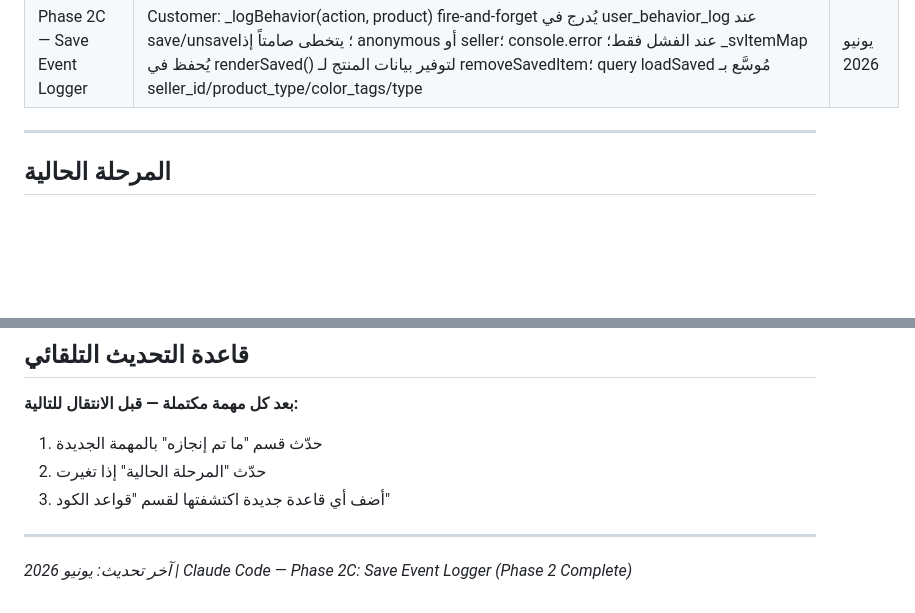
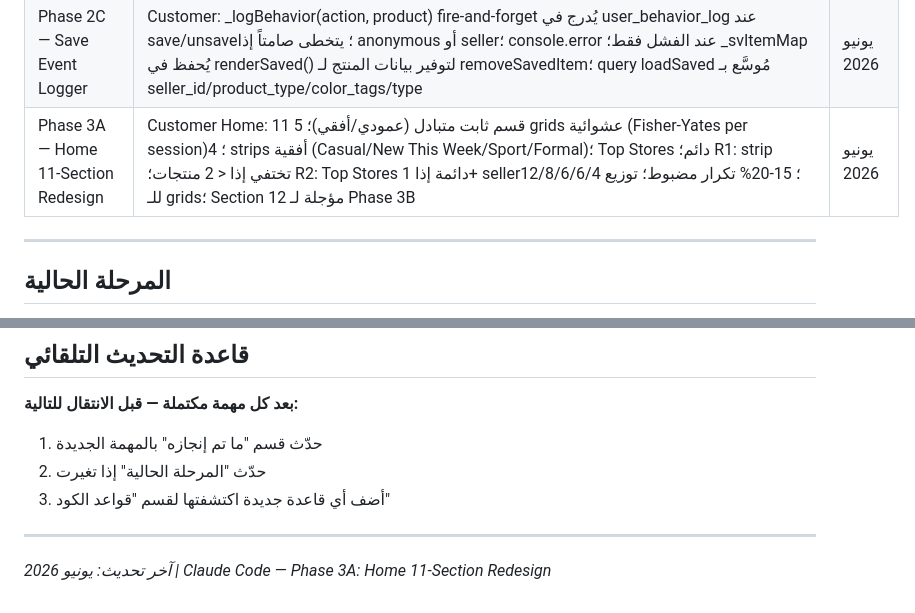
Before and after one commit to hawwadmowissa-art/wardro-alpha-0.95, a Markdown page: Claude.MD, 2 parts joined by grey strips. Drawn GitHub-style; blank space fills up the shorter version.

Commit message:
docs: update CLAUDE.md for Phase 3A completion

```diff
--- a/Claude.MD
+++ b/Claude.MD
@@ -56,6 +56,7 @@ wardro/
 | Phase 2A — Product Type + Dynamic Sizes | Editor: حقل "Product Type" مطلوب (Shirt/Pants/Shoes/Jacket/Accessory) قبل size selector؛ sizes ديناميكية حسب النوع (S-XXL للملابس، 39-46 للأحذية، One Size للاكسسوار)؛ زر الحفظ disabled حتى يُختار النوع + الاسم + السعر؛ Edit mode يعبئ مسبقاً + يفلتر sizes غير المتوافقة؛ product_type يُحفظ في DB | يونيو 2026 |
 | Phase 2B — Color Chips + Hide Traditional | Editor: استبدال حقل اللون النصي بـ 12 chip ملونة (black→rust) مع سواتش + تسميات عربية؛ multi-select اختياري؛ color_tags يُحفظ في DB؛ إشعار "اختر من اللوحة الجديدة" للمنتجات القديمة؛ حذف Traditional من cat-btns + إشعار للمنتجات التقليدية يجبر إعادة الاختيار؛ زر الحفظ يتطلب الآن product_type + type + name + price | يونيو 2026 |
 | Phase 2C — Save Event Logger | Customer: _logBehavior(action, product) fire-and-forget يُدرج في user_behavior_log عند save/unsave؛ يتخطى صامتاً إذا anonymous أو seller؛ console.error عند الفشل فقط؛ _svItemMap يُحفظ في renderSaved() لتوفير بيانات المنتج لـ removeSavedItem؛ query loadSaved مُوسَّع بـ seller_id/product_type/color_tags/type | يونيو 2026 |
+| Phase 3A — Home 11-Section Redesign | Customer Home: 11 قسم ثابت متبادل (عمودي/أفقي)؛ 5 grids عشوائية (Fisher-Yates per session)؛ 4 strips أفقية (Casual/New This Week/Sport/Formal)؛ Top Stores دائم؛ R1: strip تختفي إذا < 2 منتجات؛ R2: Top Stores دائمة إذا 1+ seller؛ 15-20% تكرار مضبوط؛ توزيع 12/8/6/6/4 للـ grids؛ Section 12 مؤجلة لـ Phase 3B | يونيو 2026 |
 
 ---
 
@@ -120,4 +121,4 @@ wardro/
 
 ---
 
-*آخر تحديث: يونيو 2026 | Claude Code — Phase 2C: Save Event Logger (Phase 2 Complete)*
+*آخر تحديث: يونيو 2026 | Claude Code — Phase 3A: Home 11-Section Redesign*
```
